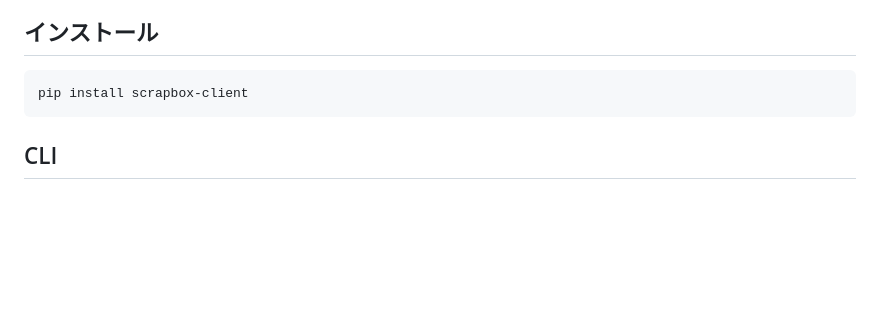
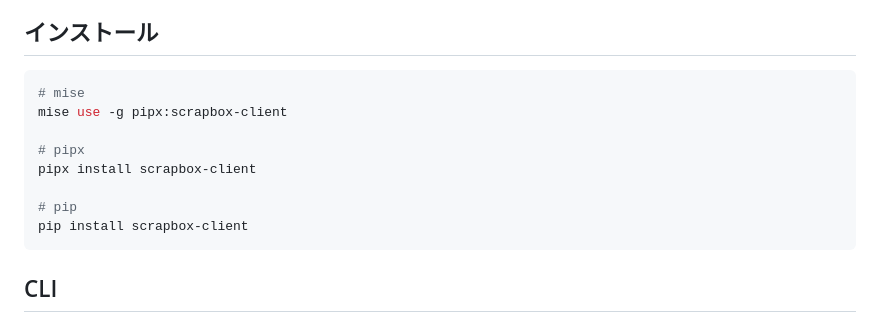
Before and after one commit to eggplants/scrapbox-client, a Markdown page: README.ja.md, the part around the change. Rendered like a GitHub page; folded sections open; blank space fills up the shorter version.

Commit message:
docs: installation

````diff
--- a/README.ja.md
+++ b/README.ja.md
@@ -23,6 +23,13 @@ English version: [README.md](README.md)
 ## インストール
 
 ```bash
+# mise
+mise use -g pipx:scrapbox-client
+
+# pipx
+pipx install scrapbox-client
+
+# pip
 pip install scrapbox-client
 ```
 
````
Also changed, not shown: README.md (+7 -0 lines).
